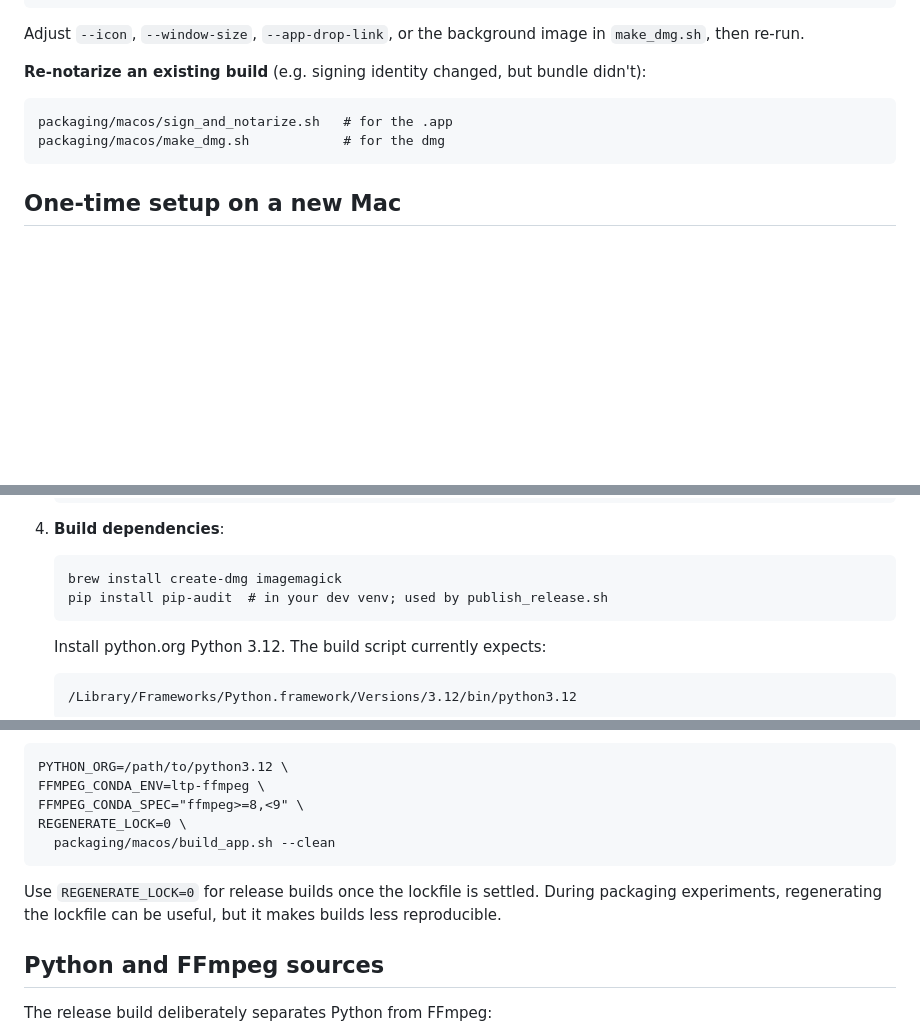
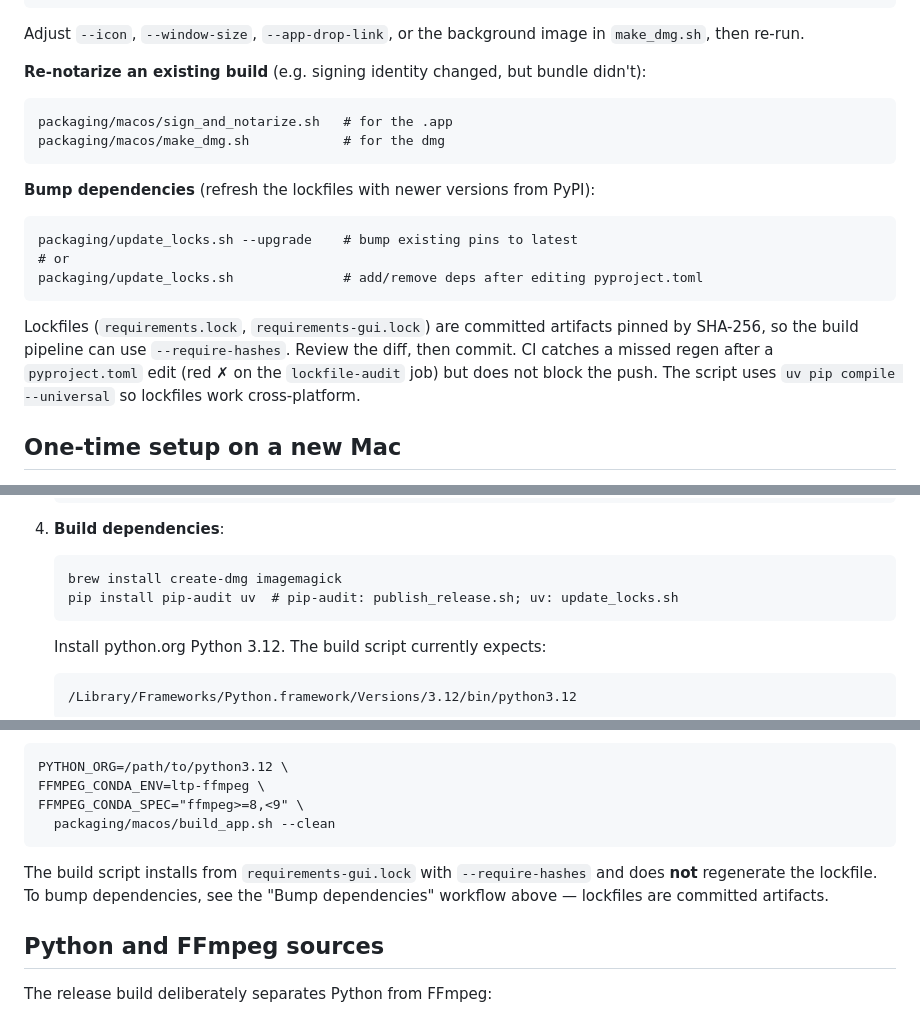
Before and after one commit to tobycmurray/learn-to-play-it, a Markdown page: packaging/macos/README.md, 3 parts joined by grey strips. GitHub-like rendering; blank space fills up the shorter version.

Commit message:
update packaging/macos/README for the uv switch
Three stale spots after recent lockfile changes:

  - "Build dependencies" listed pip-audit but not uv. update_locks.sh now
    requires uv; document it alongside pip-audit.
  - The REGENERATE_LOCK=0 env override and the paragraph explaining when
    to use it are dead — REGENERATE_LOCK was removed from build_app.sh
    when the auto-regen was dropped. Replace with a pointer to
    update_locks.sh.
  - No "Bump dependencies" entry existed in the Workflows section. Add
    one that points at update_locks.sh and notes the CI behaviour.

build_app.sh's `pip install --upgrade pip "setuptools<82" wheel` bootstrap
is now redundant (setuptools is pinned in the lockfile), but it works as-is
and the cleanup is cosmetic — left for a future pass.

Co-Authored-By: Claude Opus 4.7 <noreply@anthropic.com>

````diff
--- a/packaging/macos/README.md
+++ b/packaging/macos/README.md
@@ -57,6 +57,18 @@ packaging/macos/sign_and_notarize.sh   # for the .app
 packaging/macos/make_dmg.sh            # for the dmg
 ```
 
+**Bump dependencies** (refresh the lockfiles with newer versions from PyPI):
+```
+packaging/update_locks.sh --upgrade    # bump existing pins to latest
+# or
+packaging/update_locks.sh              # add/remove deps after editing pyproject.toml
+```
+Lockfiles (`requirements.lock`, `requirements-gui.lock`) are committed
+artifacts pinned by SHA-256, so the build pipeline can use `--require-hashes`.
+Review the diff, then commit. CI catches a missed regen after a `pyproject.toml`
+edit (red ✗ on the `lockfile-audit` job) but does not block the push.
+The script uses `uv pip compile --universal` so lockfiles work cross-platform.
+
 ## One-time setup on a new Mac
 
 1. **Apple Developer account** with a Developer ID Application certificate. The
@@ -79,7 +91,7 @@ packaging/macos/make_dmg.sh            # for the dmg
 4. **Build dependencies**:
    ```
    brew install create-dmg imagemagick
-   pip install pip-audit  # in your dev venv; used by publish_release.sh
+   pip install pip-audit uv  # pip-audit: publish_release.sh; uv: update_locks.sh
    ```
 
    Install python.org Python 3.12. The build script currently expects:
@@ -128,13 +140,12 @@ The app build script also supports environment overrides such as:
 PYTHON_ORG=/path/to/python3.12 \
 FFMPEG_CONDA_ENV=ltp-ffmpeg \
 FFMPEG_CONDA_SPEC="ffmpeg>=8,<9" \
-REGENERATE_LOCK=0 \
   packaging/macos/build_app.sh --clean
 ```
 
-Use `REGENERATE_LOCK=0` for release builds once the lockfile is settled. During
-packaging experiments, regenerating the lockfile can be useful, but it makes
-builds less reproducible.
+The build script installs from `requirements-gui.lock` with `--require-hashes`
+and does **not** regenerate the lockfile. To bump dependencies, see the
+"Bump dependencies" workflow above — lockfiles are committed artifacts.
 
 ## Python and FFmpeg sources
 
````
